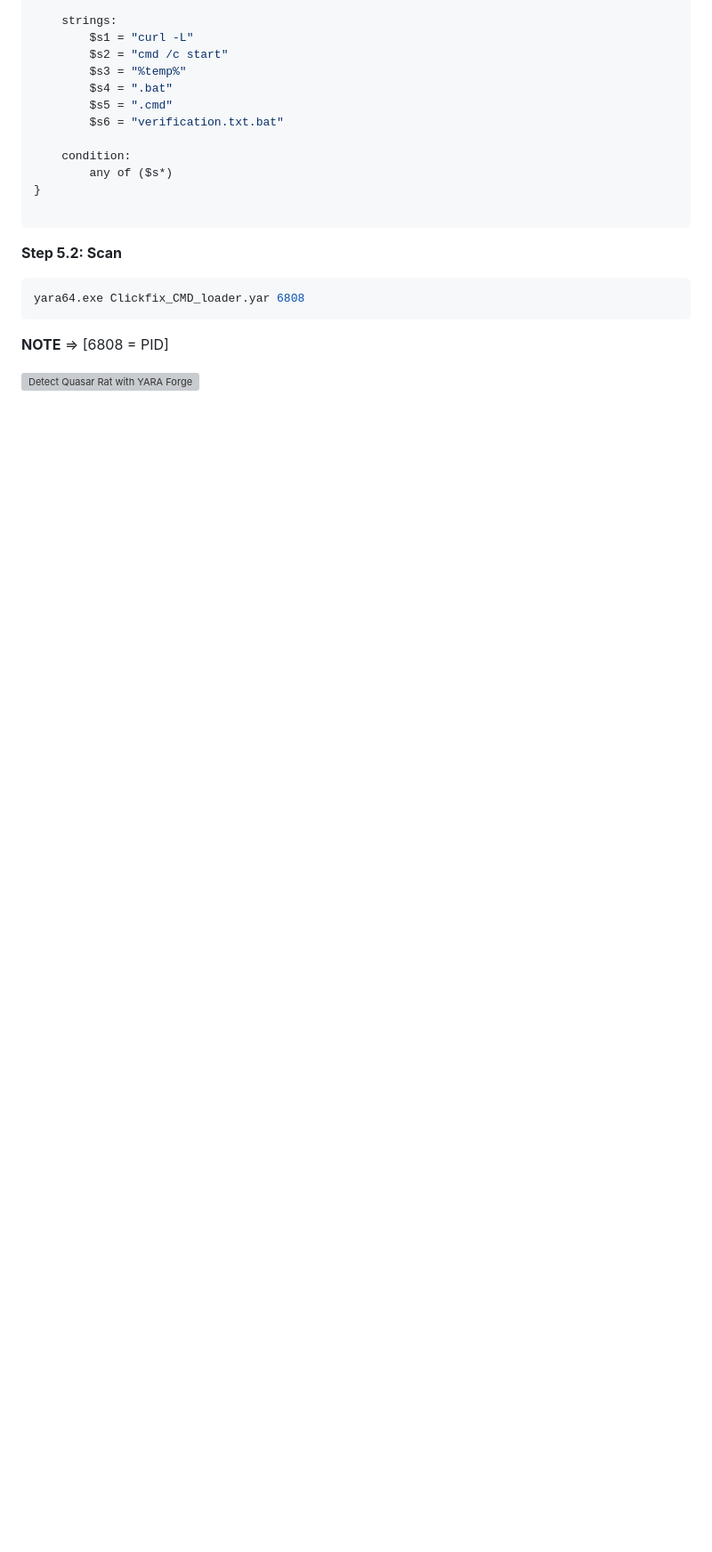
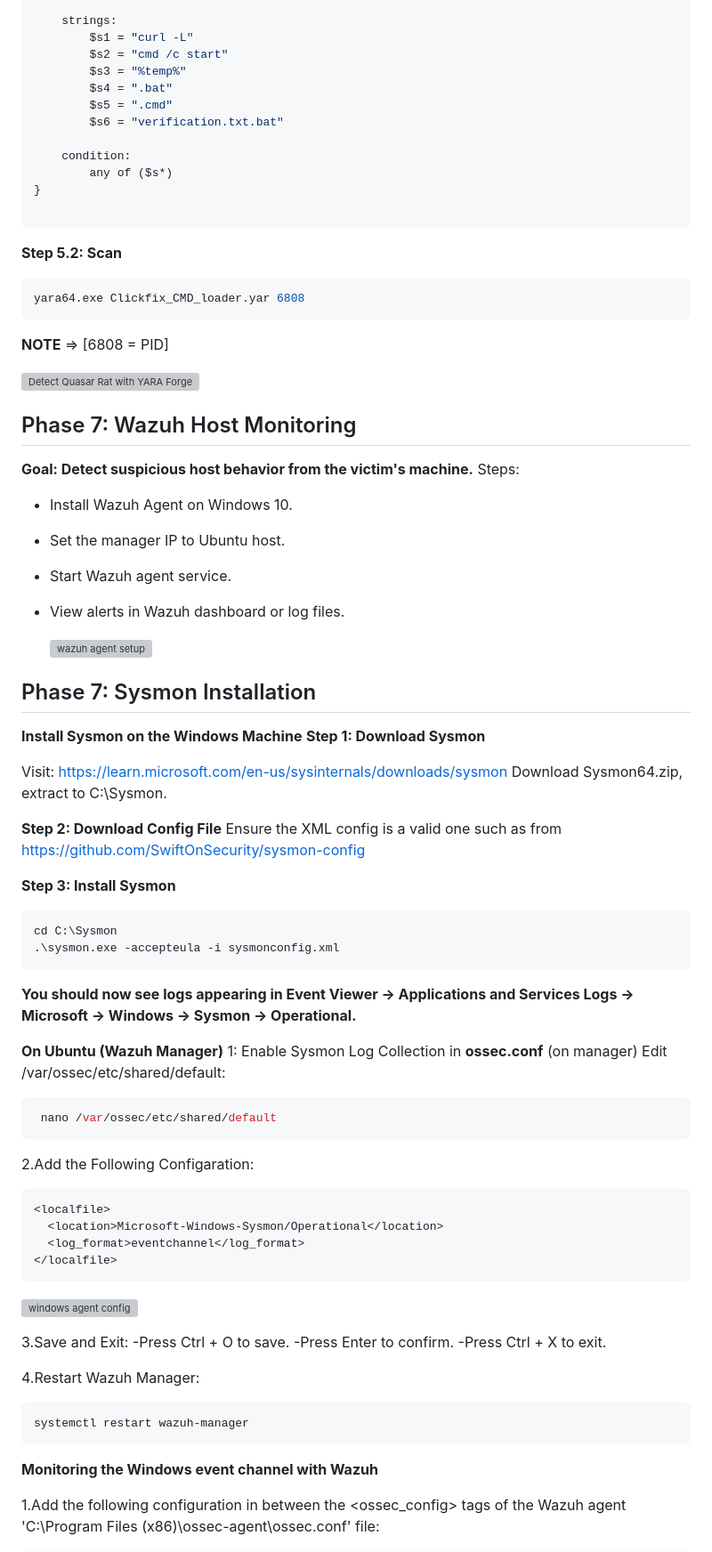
Before and after one commit to asaduzzamananik/ClickFix_Social_Engineering_in_Action_Detect_Quasar_RAT_with_YARA_Forge_Suricata_and_Wazuh, a Markdown page: README.md, the part around the change printed below. Shown: that part at 89% size. GitHub-like rendering; blank space fills up the shorter version; grey boxes are pictures that could not be loaded.

````diff
--- a/README.md
+++ b/README.md
@@ -370,3 +371,64 @@ yara64.exe Clickfix_CMD_loader.yar 6808
 ![Detect Quasar Rat with YARA Forge](https://github.com/user-attachments/assets/c18f5c54-17d8-4abd-9e39-f4f6a5ae6e38)
 
 
+## Phase 7: Wazuh Host Monitoring
+
+**Goal: Detect suspicious host behavior from the victim's machine.**
+Steps:
+- Install Wazuh Agent on Windows 10.
+- Set the manager IP to Ubuntu host.
+- Start Wazuh agent service.
+- View alerts in Wazuh dashboard or log files.
+
+  ![wazuh agent setup](https://github.com/user-attachments/assets/dd64a4ec-ad82-43d6-a327-7875704294f5)
+
+
+ ## Phase 7: Sysmon Installation
+
+**Install Sysmon on the Windows Machine**
+**Step 1: Download Sysmon**
+
+Visit: https://learn.microsoft.com/en-us/sysinternals/downloads/sysmon
+Download Sysmon64.zip, extract to C:\Sysmon.
+
+**Step 2: Download Config File**
+Ensure the XML config is a valid one such as from https://github.com/SwiftOnSecurity/sysmon-config
+
+**Step 3: Install Sysmon**
+```bash
+cd C:\Sysmon
+.\sysmon.exe -accepteula -i sysmonconfig.xml
+```
+**You should now see logs appearing in Event Viewer → Applications and Services Logs → Microsoft → Windows → Sysmon → Operational.**
+
+**On Ubuntu (Wazuh Manager)**
+1: Enable Sysmon Log Collection in **ossec.conf** (on manager)
+Edit /var/ossec/etc/shared/default:
+
+```bash
+ nano /var/ossec/etc/shared/default
+```
+2.Add the Following Configaration:
+
+```bash
+<localfile>
+  <location>Microsoft-Windows-Sysmon/Operational</location>
+  <log_format>eventchannel</log_format>
+</localfile>
+```
+![windows agent config](https://github.com/user-attachments/assets/245e555c-57ab-4dbd-b193-e651c71aa4a0)
+
+3.Save and Exit:
+  -Press Ctrl + O to save.
+  -Press Enter to confirm.
+  -Press Ctrl + X to exit.
+
+4.Restart Wazuh Manager:
+```bash
+systemctl restart wazuh-manager
+```
+
+**Monitoring the Windows event channel with Wazuh**
+
+1.Add the following configuration in between the <ossec_config> tags of the Wazuh agent 'C:\Program Files (x86)\ossec-agent\ossec.conf' file:
+
````
Also changed, not shown: other parts of README.md (+16 -2 lines).
